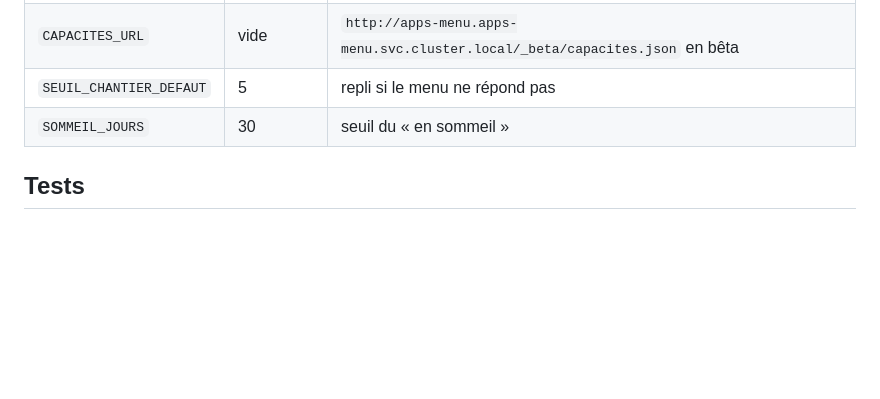
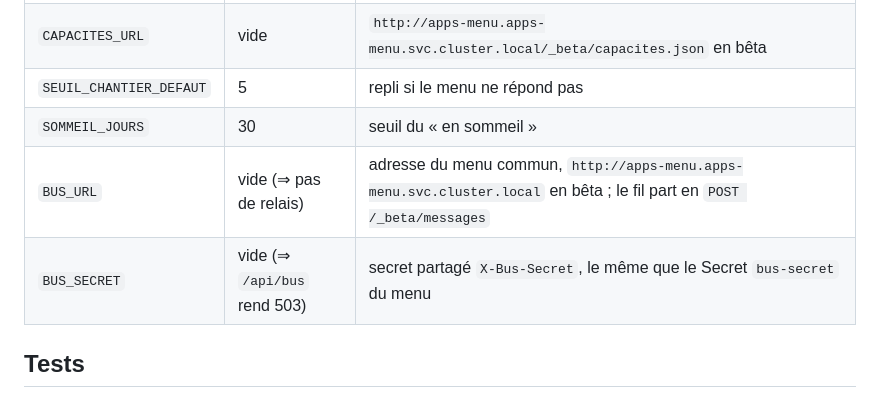
Before and after one commit to IA-Generative/mycollections, a Markdown page: docs/collectif.md, the part around the change. GitHub-like rendering; blank space fills up the shorter version.

Commit message:
docs(collectif): le déploiement 0.3.0 est coché, BUS_URL et BUS_SECRET entrent dans les réglages

```diff
--- a/docs/collectif.md
+++ b/docs/collectif.md
@@ -87,6 +87,8 @@ Un événement : `{id, objet_type, objet_id, collection, type, par, detail, cree
 | `CAPACITES_URL` | vide | `http://apps-menu.apps-menu.svc.cluster.local/_beta/capacites.json` en bêta |
 | `SEUIL_CHANTIER_DEFAUT` | 5 | repli si le menu ne répond pas |
 | `SOMMEIL_JOURS` | 30 | seuil du « en sommeil » |
+| `BUS_URL` | vide (⇒ pas de relais) | adresse du menu commun, `http://apps-menu.apps-menu.svc.cluster.local` en bêta ; le fil part en `POST /_beta/messages` |
+| `BUS_SECRET` | vide (⇒ `/api/bus` rend 503) | secret partagé `X-Bus-Secret`, le même que le Secret `bus-secret` du menu |
 
 ## Tests
 
```
Also changed, not shown: docs/adr/ADR-0001-collections-collaboratives-modele-et-etats.md (+8 -6 lines).
